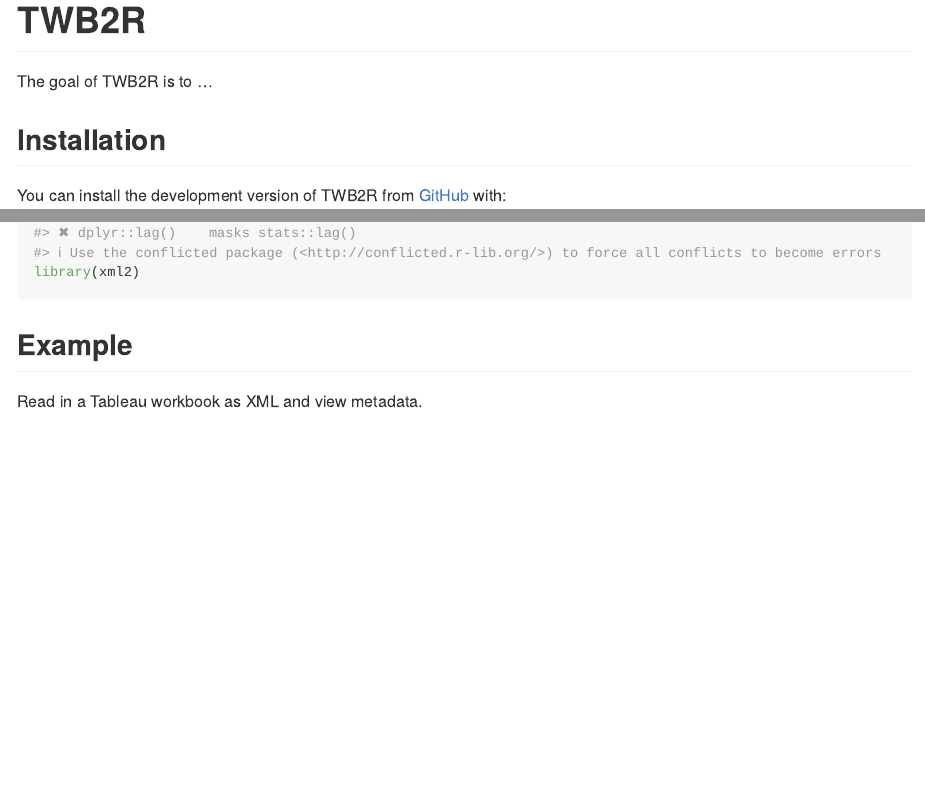
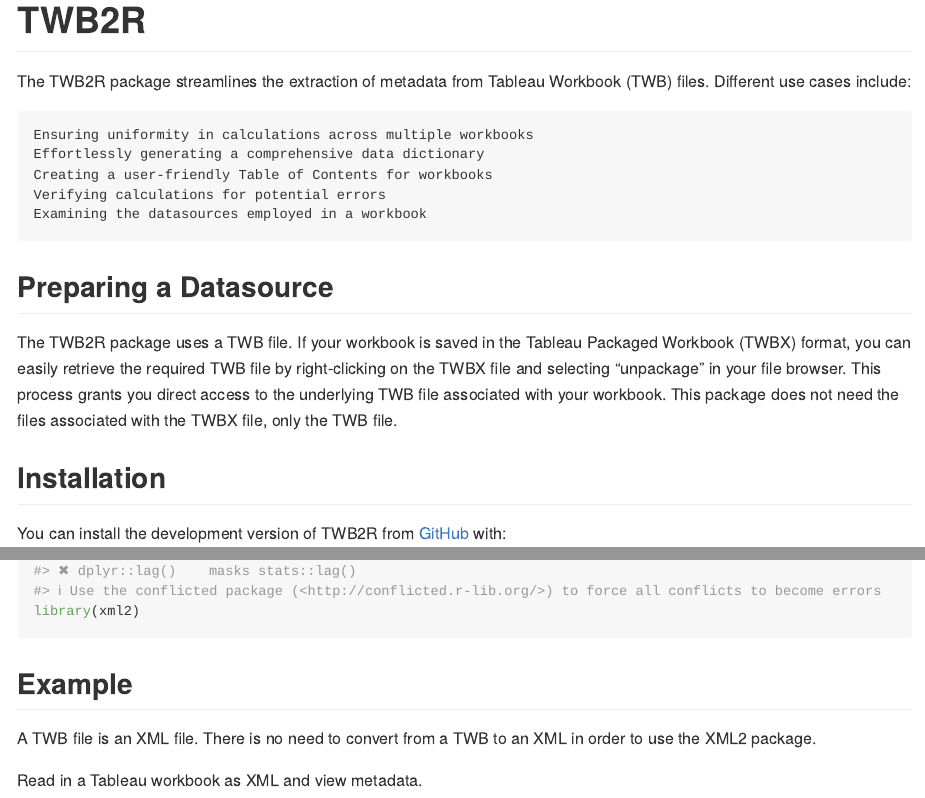
Before and after one commit to KirstinLyon/TWB2R, an R Markdown document (README.Rmd): the page in a window 1100 px wide, from its top, and a second part further down, joined at a grey line. The pictures show the output file README.md that the author committed with the source, drawn offline in the style of GitHub.

Commit message:
Updated ReadME to include instructions for unpackaging TWBX as well as use cases.

````diff
--- a/README.Rmd
+++ b/README.Rmd
@@ -18,7 +18,19 @@
 <!-- badges: start -->
 <!-- badges: end -->
 
-The goal of TWB2R is to ...
+The TWB2R package streamlines the extraction of metadata from Tableau Workbook (TWB) files. Different use cases include:
+
+    Ensuring uniformity in calculations across multiple workbooks
+    Effortlessly generating a comprehensive data dictionary
+    Creating a user-friendly Table of Contents for workbooks
+    Verifying calculations for potential errors
+    Examining the datasources employed in a workbook
+
+
+## Preparing a Datasource
+
+
+The TWB2R package uses a TWB file. If your workbook is saved in the Tableau Packaged Workbook (TWBX) format, you can easily retrieve the required TWB file by right-clicking on the TWBX file and selecting "unpackage" in your file browser. This process grants you direct access to the underlying TWB file associated with your workbook. This package does not need the files associated with the TWBX file, only the TWB file.
 
 ## Installation
 
@@ -37,8 +49,9 @@
 library(xml2)
 ```
 
+## Example
 
-## Example
+A TWB file is an XML file. There is no need to convert from a TWB to an XML in order to use the XML2 package.
 
 Read in a Tableau workbook as XML and view metadata.
 
````
Also changed, not shown: README.md.
